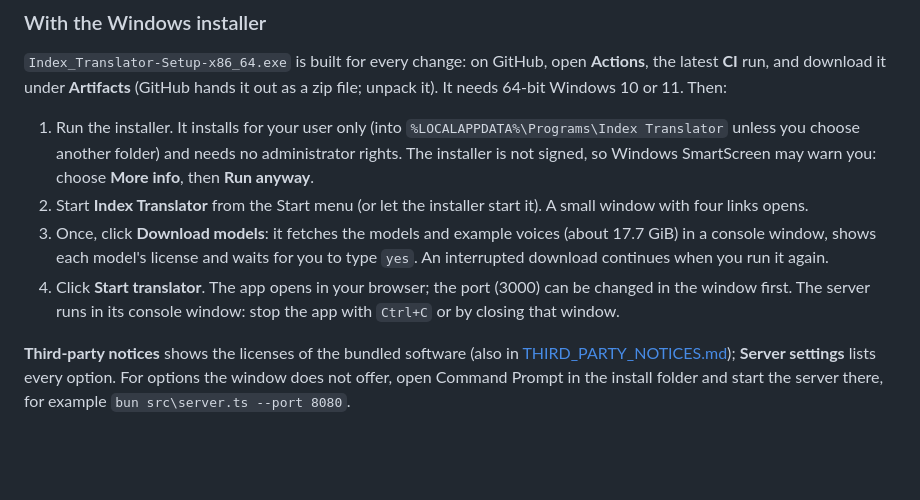
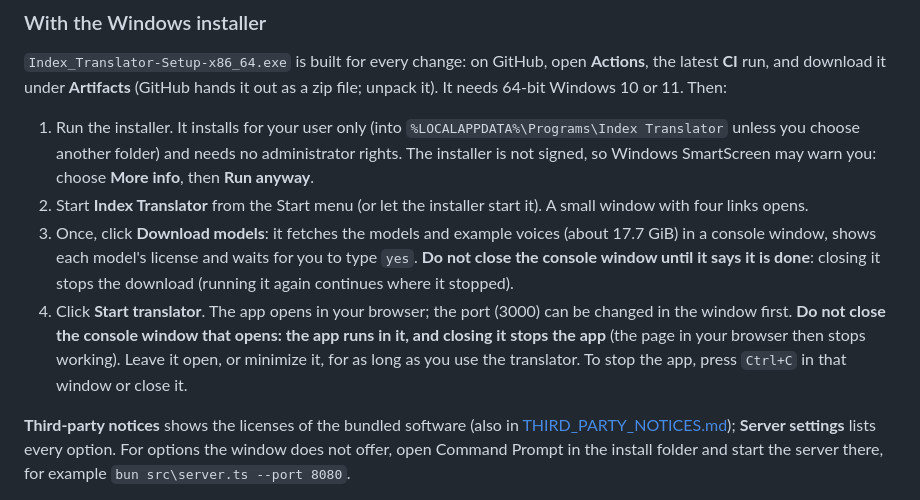
Before and after one commit to ruihe774/index-translator, a Markdown page: README.md, the part around the change. GitHub-like rendering; blank space fills up the shorter version.

Commit message:
Warn Windows users not to close the console windows
Co-Authored-By: Claude Sonnet 5.5 <noreply@anthropic.com>

```diff
--- a/README.md
+++ b/README.md
@@ -87,11 +87,13 @@ it). It needs 64-bit Windows 10 or 11. Then:
 2. Start **Index Translator** from the Start menu (or let the installer start it). A small window
    with four links opens.
 3. Once, click **Download models**: it fetches the models and example voices (about 17.7 GiB) in a
-   console window, shows each model's license and waits for you to type `yes`. An interrupted
-   download continues when you run it again.
+   console window, shows each model's license and waits for you to type `yes`. **Do not close the
+   console window until it says it is done**: closing it stops the download (running it again
+   continues where it stopped).
 4. Click **Start translator**. The app opens in your browser; the port (3000) can be changed in the
-   window first. The server runs in its console window: stop the app with `Ctrl+C` or by closing
-   that window.
+   window first. **Do not close the console window that opens: the app runs in it, and closing it
+   stops the app** (the page in your browser then stops working). Leave it open, or minimize it,
+   for as long as you use the translator. To stop the app, press `Ctrl+C` in that window or close it.
 
 **Third-party notices** shows the licenses of the bundled software (also in
 [THIRD_PARTY_NOTICES.md](THIRD_PARTY_NOTICES.md)); **Server settings** lists every option. For options
```
